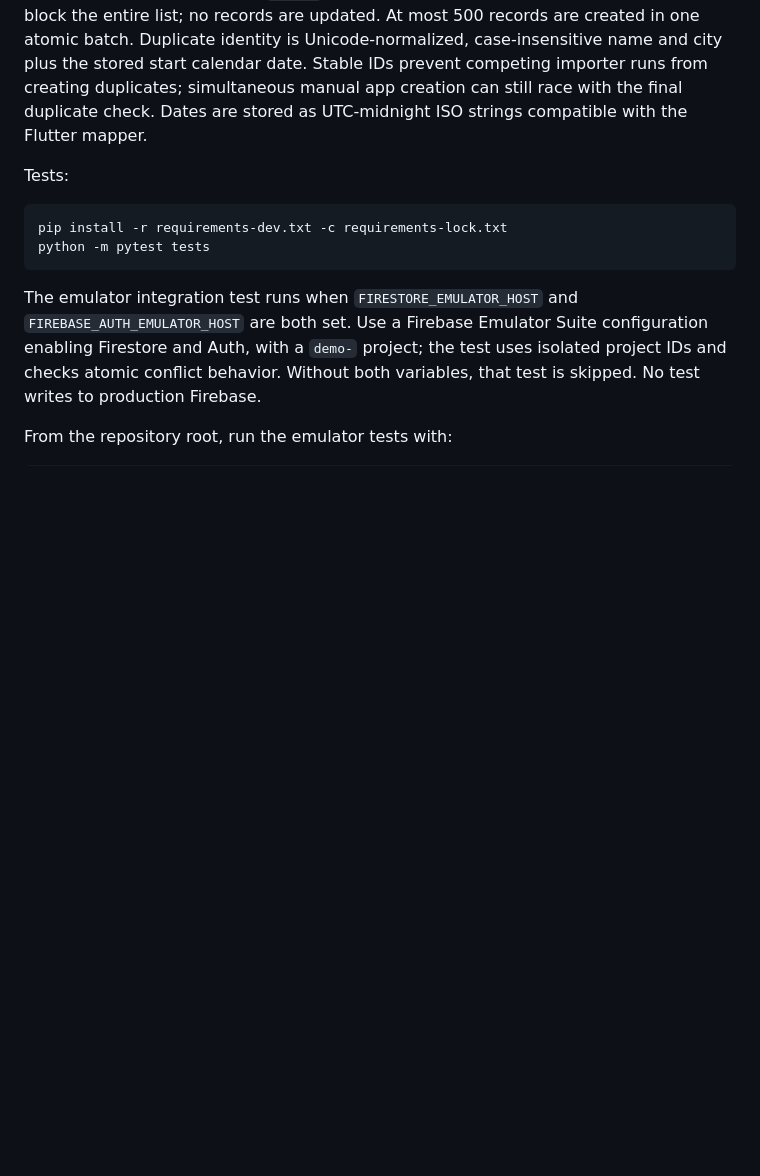
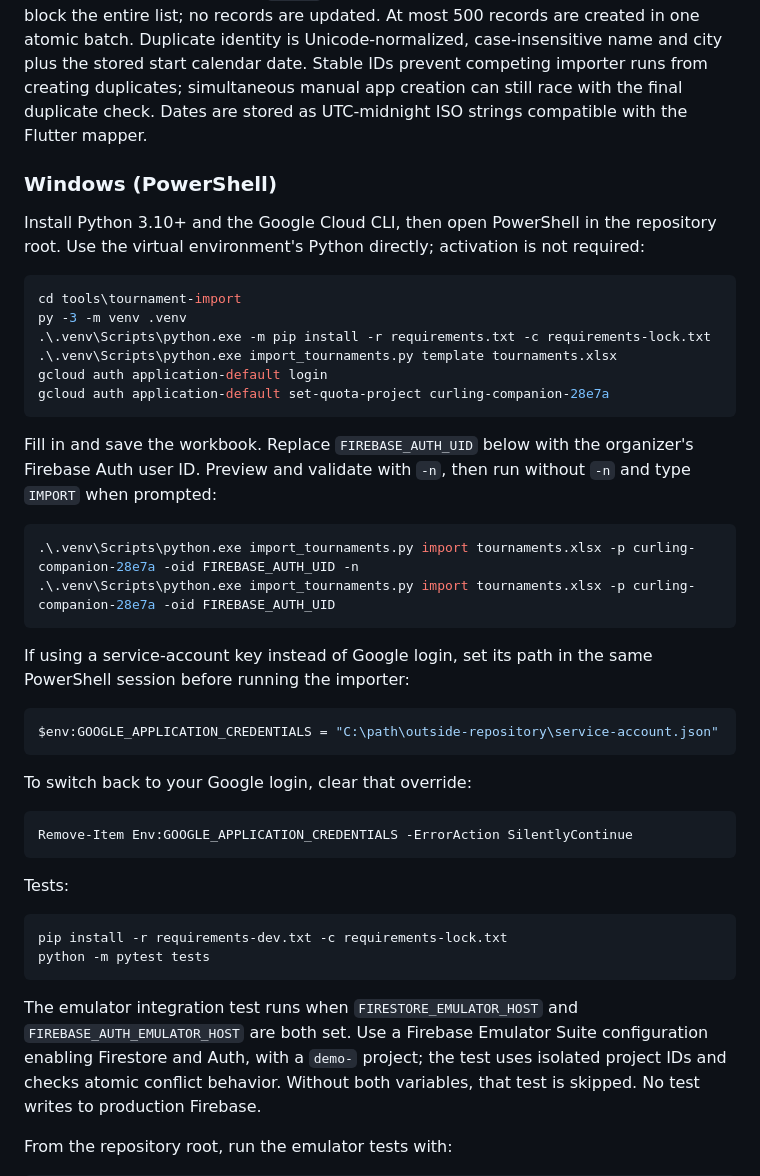
Before and after one commit to wschume/curling_companion2, a Markdown page: README.md, the part around the change. Drawn GitHub-style; blank space fills up the shorter version.

Commit message:
docs: add Windows tournament import instructions

````diff
--- a/README.md
+++ b/README.md
@@ -155,6 +155,43 @@ date. Stable IDs prevent competing importer runs from creating duplicates;
 simultaneous manual app creation can still race with the final duplicate check.
 Dates are stored as UTC-midnight ISO strings compatible with the Flutter mapper.
 
+### Windows (PowerShell)
+
+Install Python 3.10+ and the Google Cloud CLI, then open PowerShell in the
+repository root. Use the virtual environment's Python directly; activation is
+not required:
+
+```powershell
+cd tools\tournament-import
+py -3 -m venv .venv
+.\.venv\Scripts\python.exe -m pip install -r requirements.txt -c requirements-lock.txt
+.\.venv\Scripts\python.exe import_tournaments.py template tournaments.xlsx
+gcloud auth application-default login
+gcloud auth application-default set-quota-project curling-companion-28e7a
+```
+
+Fill in and save the workbook. Replace `FIREBASE_AUTH_UID` below with the
+organizer's Firebase Auth user ID. Preview and validate with `-n`, then run
+without `-n` and type `IMPORT` when prompted:
+
+```powershell
+.\.venv\Scripts\python.exe import_tournaments.py import tournaments.xlsx -p curling-companion-28e7a -oid FIREBASE_AUTH_UID -n
+.\.venv\Scripts\python.exe import_tournaments.py import tournaments.xlsx -p curling-companion-28e7a -oid FIREBASE_AUTH_UID
+```
+
+If using a service-account key instead of Google login, set its path in the
+same PowerShell session before running the importer:
+
+```powershell
+$env:GOOGLE_APPLICATION_CREDENTIALS = "C:\path\outside-repository\service-account.json"
+```
+
+To switch back to your Google login, clear that override:
+
+```powershell
+Remove-Item Env:GOOGLE_APPLICATION_CREDENTIALS -ErrorAction SilentlyContinue
+```
+
 Tests:
 
 ```sh
````
